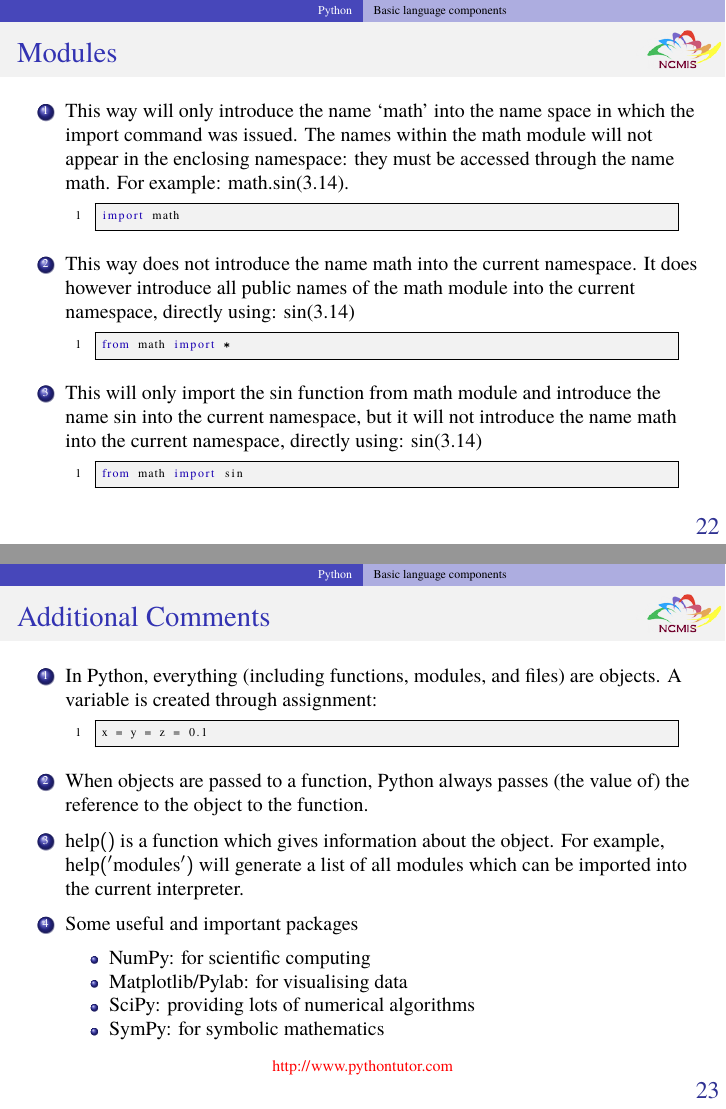
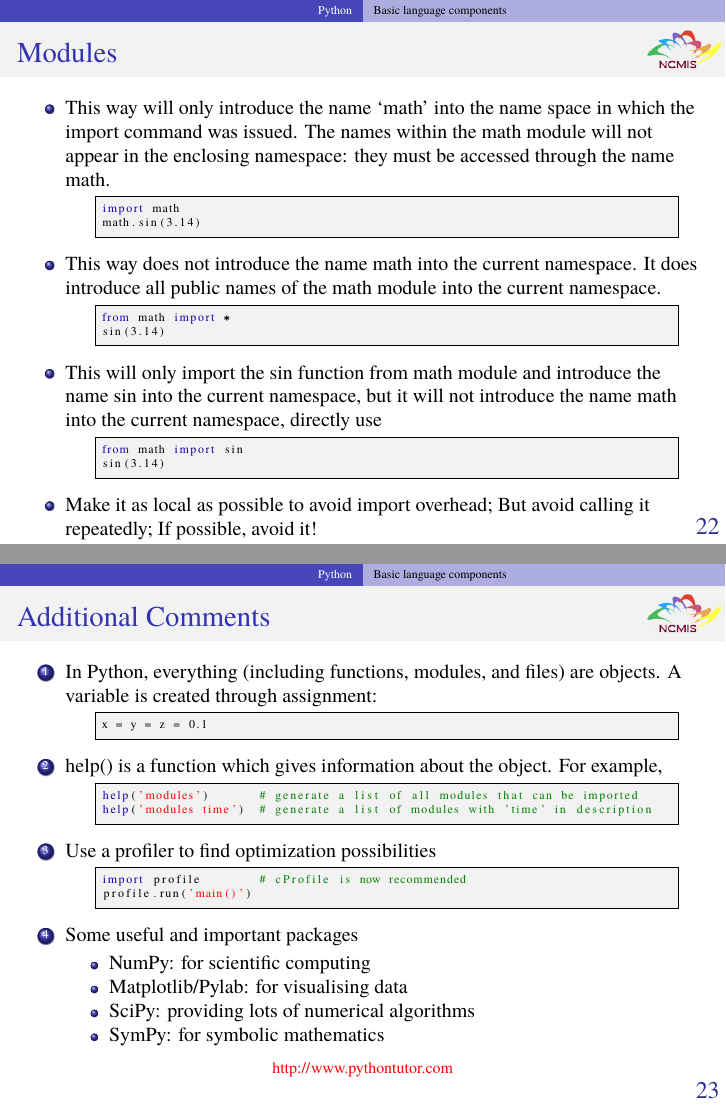
Before and after one commit to zhangcs/TalkDLSoftware, LaTeX slides (talk.tex, which reads topics/Python.tex): pages 27 and 28 of 51, joined at a grey line. Compiled offline with pdfLaTeX.

Commit message:
Update python tutorial

```diff
--- a/topics/Python.tex
+++ b/topics/Python.tex
@@ -166,23 +171,26 @@ while i < 10:
   \frametitle{Modules}
 \small
 
-\begin{enumerate}
-\item This way will only introduce the name `math' into the name space in which the import command was issued. The names within the math module will not appear in the enclosing namespace: they must be accessed through the name math. For example: math.sin(3.14).
-\begin{lstlisting}[language=python]
+\begin{itemize}
+\item This way will only introduce the name `math' into the name space in which the import command was issued. The names within the math module will not appear in the enclosing namespace: they must be accessed through the name math.
+\begin{lstlisting}[language=python,numbers=none]
 import math
+math.sin(3.14)
 \end{lstlisting}
 
-\item This way does not introduce the name math into the current namespace. It does however introduce all public names of the math module into the current namespace, directly using: sin(3.14)
-\begin{lstlisting}[language=python]
+\item This way does not introduce the name math into the current namespace. It does  introduce all public names of the math module into the current namespace.\begin{lstlisting}[language=python,numbers=none]
 from math import *
+sin(3.14)
 \end{lstlisting}
 
-\item This will only import the sin function from math module and introduce the name sin into the current namespace, but it will not introduce the name math into the current namespace, directly using: sin(3.14)
-\begin{lstlisting}[language=python]
+\item This will only import the sin function from math module and introduce the name sin into the current namespace, but it will not introduce the name math into the current namespace, directly use
+\begin{lstlisting}[language=python,numbers=none]
 from math import sin
+sin(3.14)
 \end{lstlisting}
 
-\end{enumerate}
+\item Make it as local as possible to avoid import overhead; But avoid calling it repeatedly; If possible, avoid it!
+\end{itemize}
 
 \end{frame}
 
@@ -196,13 +204,21 @@ from math import sin
 \begin{enumerate}
 
 \item In Python, everything (including functions, modules, and files) are objects. A variable is created through assignment:
-\begin{lstlisting}[language=python]
+\begin{lstlisting}[language=python,numbers=none]
 x = y = z = 0.1
 \end{lstlisting}
 
-\item When objects are passed to a function, Python always passes (the value of) the reference to the object to the function.
+\item help() is a function which gives information about the object. For example,
+\begin{lstlisting}[language=python,numbers=none]
+help('modules')       # generate a list of all modules that can be imported
+help('modules time')  # generate a list of modules with 'time' in description
+\end{lstlisting}
 
-\item $\mathbf{help()}$ is a function which gives information about the object. For example, $\mathbf{help('modules')}$ will generate a list of all modules which can be imported into the current interpreter.
+\item Use a profiler to find optimization possibilities
+\begin{lstlisting}[language=python,numbers=none]
+import profile        # cProfile is now recommended
+profile.run('main()')
+\end{lstlisting}
 
 \item Some useful and important packages
 	\begin{itemize}
```
Also changed, not shown: talk.pdf, topics/Python.tex (7 more changed lines).
